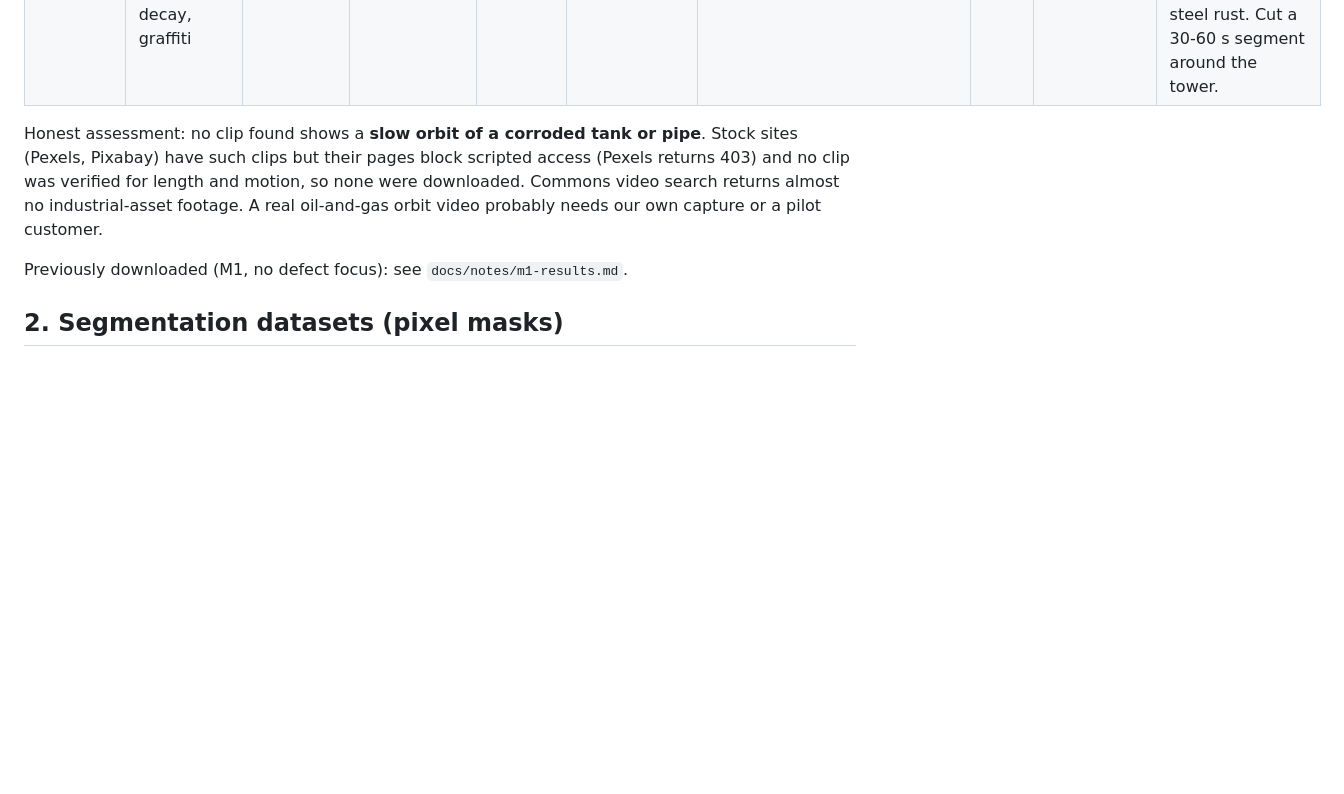
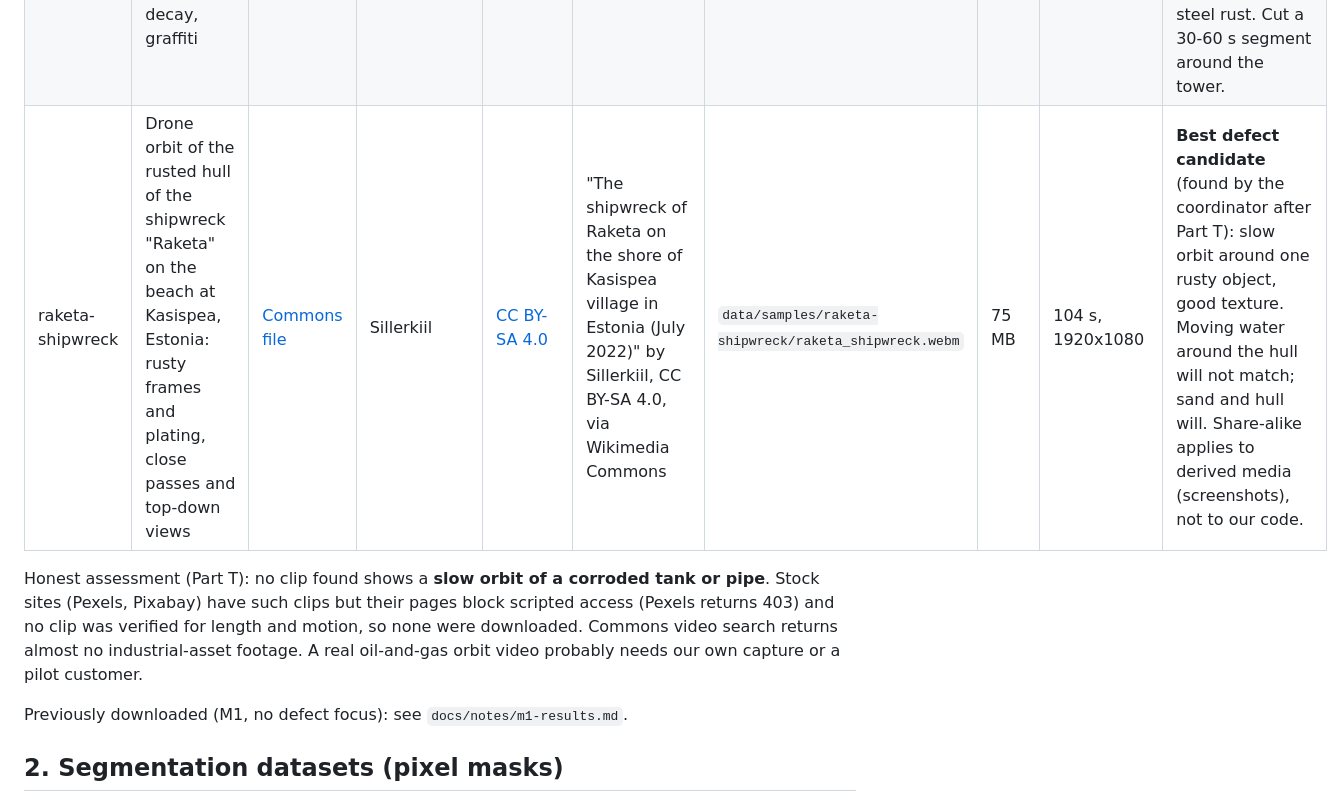
Before and after one commit to IzbassarO/qarau, a Markdown page: docs/notes/datasets.md, the part around the change. Rendered like a GitHub page; blank space fills up the shorter version.

Commit message:
Add the Raketa shipwreck drone video (CC BY-SA 4.0) as the defect footage candidate
Co-Authored-By: Claude Opus 5.5 <noreply@anthropic.com>

```diff
--- a/docs/notes/datasets.md
+++ b/docs/notes/datasets.md
@@ -9,8 +9,9 @@ Licences were read from the host's own record (Commons API, Zenodo API, figshare
 | --- | --- | --- | --- | --- | --- | --- | --- | --- | --- |
 | leipzig-wahren-depot | FPV drone flight over and through an abandoned railway depot hall (Leipzig-Wahren): rusty steel roof trusses and columns, flaking paint, graffiti | [Commons file](https://commons.wikimedia.org/wiki/File:Aerial_imagery_of_abandoned_industrial_site_next_to_the_intermodal_yard_of_Leipzig-Wahren_station,_Leipzig,_Germany.webm) | anotherview | [CC BY 3.0](https://creativecommons.org/licenses/by/3.0) | "Aerial imagery of abandoned industrial site next to the intermodal yard of Leipzig-Wahren station, Leipzig, Germany" by anotherview, CC BY 3.0, via Wikimedia Commons | `data/samples/leipzig-wahren-depot/leipzig_wahren_depot.webm` | 428 MB | 217 s, 3840x2160, 29.97 fps, VP9 (about 6 500 frames) | Real rust on steel structure, but a fast wide-angle FPV flight through a dark hall: expect many registration breaks and weak scale. Use for segmenter tests on video and as a stress test. Subsample ~1 fps with short windows. |
 | attisholz-areal | FPV + normal drone flight around a disused paper-mill site (Riedholz, CH): facades, water tower, chimney, concrete decay, graffiti | [Commons file](https://commons.wikimedia.org/wiki/File:Aerial_imagery_of_Attisholz_Areal_Riedholz_Switzerland.webm) | anotherview | [CC BY 3.0](https://creativecommons.org/licenses/by/3.0) | "Aerial imagery of Attisholz Areal, Riedholz, Switzerland" by anotherview, CC BY 3.0, via Wikimedia Commons | `data/samples/attisholz-areal/attisholz_areal.webm` | 320 MB | 207 s, 3840x2160, 25 fps, VP9 (about 5 170 frames) | Best reconstruction candidate of the two: steadier stretches (last third: slower pass around the water tower and plant, good texture, overcast light, no sky blowout). Defects are mostly concrete staining/cracking and peeling plaster, little steel rust. Cut a 30-60 s segment around the tower. |
+| raketa-shipwreck | Drone orbit of the rusted hull of the shipwreck "Raketa" on the beach at Kasispea, Estonia: rusty frames and plating, close passes and top-down views | [Commons file](https://commons.wikimedia.org/wiki/File:The_shipwreck_of_Raketa_on_the_shore_of_Kasispea_village_in_Estonia_(July_2022).webm) | Sillerkiil | [CC BY-SA 4.0](https://creativecommons.org/licenses/by-sa/4.0) | "The shipwreck of Raketa on the shore of Kasispea village in Estonia (July 2022)" by Sillerkiil, CC BY-SA 4.0, via Wikimedia Commons | `data/samples/raketa-shipwreck/raketa_shipwreck.webm` | 75 MB | 104 s, 1920x1080 | **Best defect candidate** (found by the coordinator after Part T): slow orbit around one rusty object, good texture. Moving water around the hull will not match; sand and hull will. Share-alike applies to derived media (screenshots), not to our code. |
 
-Honest assessment: no clip found shows a **slow orbit of a corroded tank or pipe**. Stock sites (Pexels, Pixabay) have such clips but their pages block scripted access (Pexels returns 403) and no clip was verified for length and motion, so none were downloaded. Commons video search returns almost no industrial-asset footage. A real oil-and-gas orbit video probably needs our own capture or a pilot customer.
+Honest assessment (Part T): no clip found shows a **slow orbit of a corroded tank or pipe**. Stock sites (Pexels, Pixabay) have such clips but their pages block scripted access (Pexels returns 403) and no clip was verified for length and motion, so none were downloaded. Commons video search returns almost no industrial-asset footage. A real oil-and-gas orbit video probably needs our own capture or a pilot customer.
 
 Previously downloaded (M1, no defect focus): see `docs/notes/m1-results.md`.
 
```
